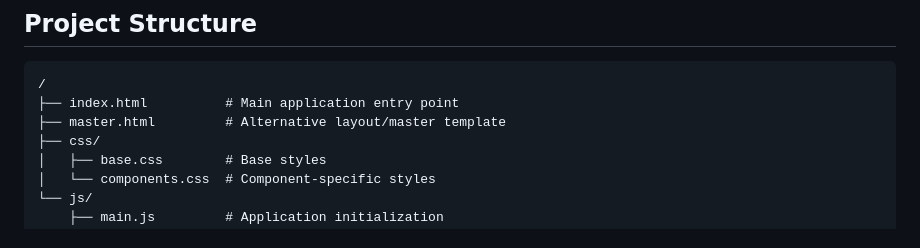
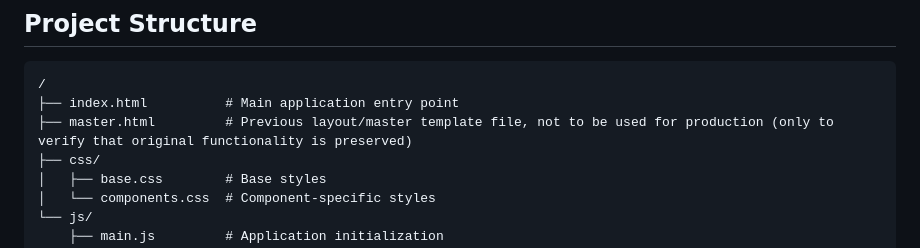
Before and after one commit to pancetta/resource-allocation-app, a Markdown page: .github/copilot-instructions.md, the part around the change. GitHub-like rendering.

Commit message:
Clarify purpose of master.html in project structure
Updated comment for master.html to clarify its purpose.

````diff
--- a/.github/copilot-instructions.md
+++ b/.github/copilot-instructions.md
@@ -13,7 +13,7 @@ This is a client-side resource allocation web application built with vanilla Jav
 ```
 /
 ├── index.html          # Main application entry point
-├── master.html         # Alternative layout/master template
+├── master.html         # Previous layout/master template file, not to be used for production (only to verify that original functionality is preserved)
 ├── css/
 │   ├── base.css        # Base styles
 │   └── components.css  # Component-specific styles
````
